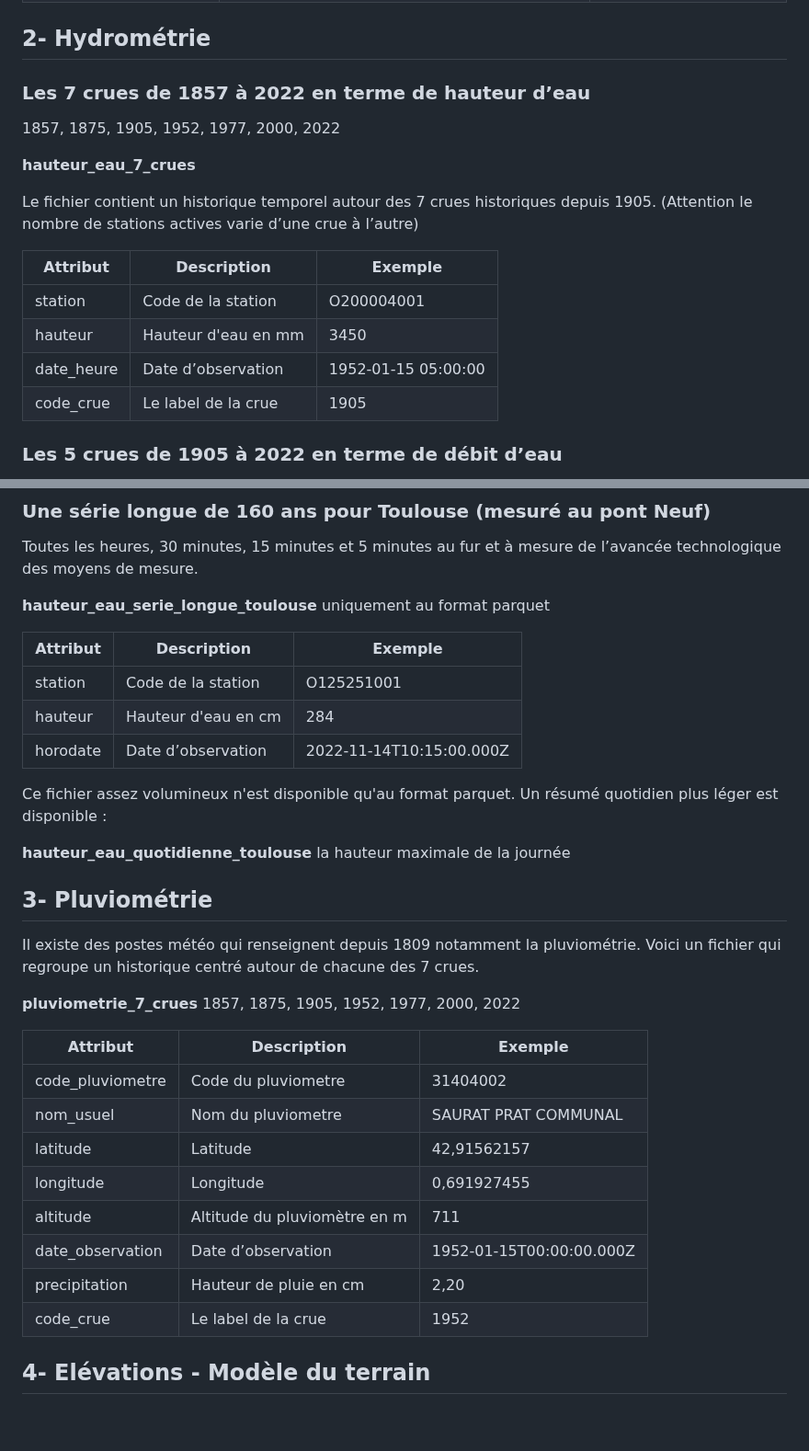
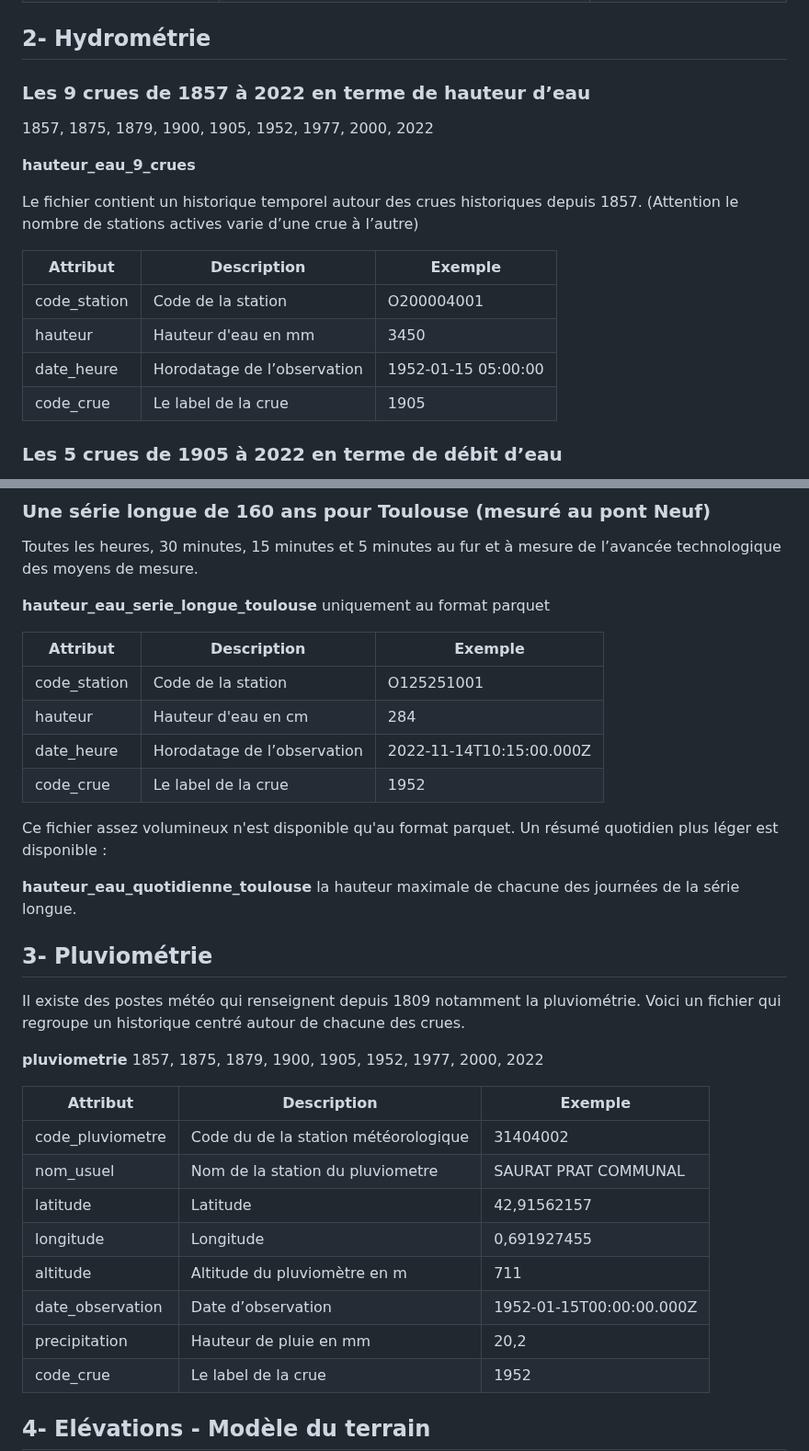
Before and after one commit to Toulouse-Dataviz/hackaviz-2025, a Markdown page: README.md, 2 parts joined by grey strips. Shown at 92% size. Drawn GitHub-style; blank space fills up the shorter version.

Commit message:
Update README.md
qques amélirations / corrections

```diff
--- a/README.md
+++ b/README.md
@@ -69,20 +69,20 @@ On dispose de l’historique de 132 stations, leurs attributs sont :
 
 
 ## 2- Hydrométrie
-### Les 7 crues de 1857 à 2022 en terme de hauteur d’eau
-1857, 1875, 1905, 1952, 1977, 2000, 2022
+### Les 9 crues de 1857 à 2022 en terme de hauteur d’eau
+1857, 1875, 1879, 1900, 1905, 1952, 1977, 2000, 2022
 
-**hauteur_eau_7_crues**
+**hauteur_eau_9_crues**
 
-Le fichier contient un historique temporel autour des 7 crues historiques depuis 1905.
+Le fichier contient un historique temporel autour des crues historiques depuis 1857.
 (Attention le nombre de stations actives varie d’une crue à l’autre)
 
 
 | Attribut | Description | Exemple |
 | --- | --- | --- |
-| station | Code de la station | O200004001 |
+| code_station | Code de la station | O200004001 |
 | hauteur | Hauteur d'eau en mm | 3450 |
-| date_heure | Date d’observation | 1952-01-15 05:00:00 |
+| date_heure | Horodatage de l’observation | 1952-01-15 05:00:00 |
 | code_crue | Le label de la crue   | 1905 |
 
 
@@ -110,31 +110,32 @@ Toutes les heures, 30 minutes, 15 minutes et 5 minutes au fur et à mesure de l
 
 | Attribut | Description | Exemple |
 | --- | --- | --- |
-| station | Code de la station | O125251001 |
+| code_station | Code de la station | O125251001 |
 | hauteur | Hauteur d'eau en cm | 284 |
-| horodate | Date d’observation | 2022-11-14T10:15:00.000Z |
+| date_heure |  Horodatage de l’observation | 2022-11-14T10:15:00.000Z |
+| code_crue | Le label de la crue | 1952 |
 
 Ce fichier assez volumineux n'est disponible qu'au format parquet. Un résumé quotidien plus léger est disponible :
 
-**hauteur_eau_quotidienne_toulouse** la hauteur maximale de la journée
+**hauteur_eau_quotidienne_toulouse** la hauteur maximale de chacune des journées de la série longue.
 
 
 ## 3- Pluviométrie
 
-Il existe des postes météo qui renseignent depuis 1809 notamment la pluviométrie. Voici un fichier qui regroupe un historique centré autour de chacune des 7 crues.
+Il existe des postes météo qui renseignent depuis 1809 notamment la pluviométrie. Voici un fichier qui regroupe un historique centré autour de chacune des crues.
 
-**pluviometrie_7_crues**
-1857, 1875, 1905, 1952, 1977, 2000, 2022
+**pluviometrie**
+1857, 1875, 1879, 1900, 1905, 1952, 1977, 2000, 2022
 
 | Attribut | Description | Exemple |
 | --- | --- | --- |
-| code_pluviometre | Code du pluviometre | 31404002 |
-| nom_usuel | Nom du pluviometre | SAURAT PRAT COMMUNAL |
+| code_pluviometre | Code du de la station météorologique | 31404002 |
+| nom_usuel | Nom de la station du pluviometre | SAURAT PRAT COMMUNAL |
 | latitude | Latitude | 42,91562157 |
 | longitude | Longitude | 0,691927455 |
 | altitude | Altitude du pluviomètre en m | 711 |
 | date_observation| Date d’observation  | 1952-01-15T00:00:00.000Z |
-| precipitation | Hauteur de pluie en cm | 2,20 |
+| precipitation | Hauteur de pluie en mm | 20,2 |
 | code_crue | Le label de la crue | 1952 |
 
 
```
